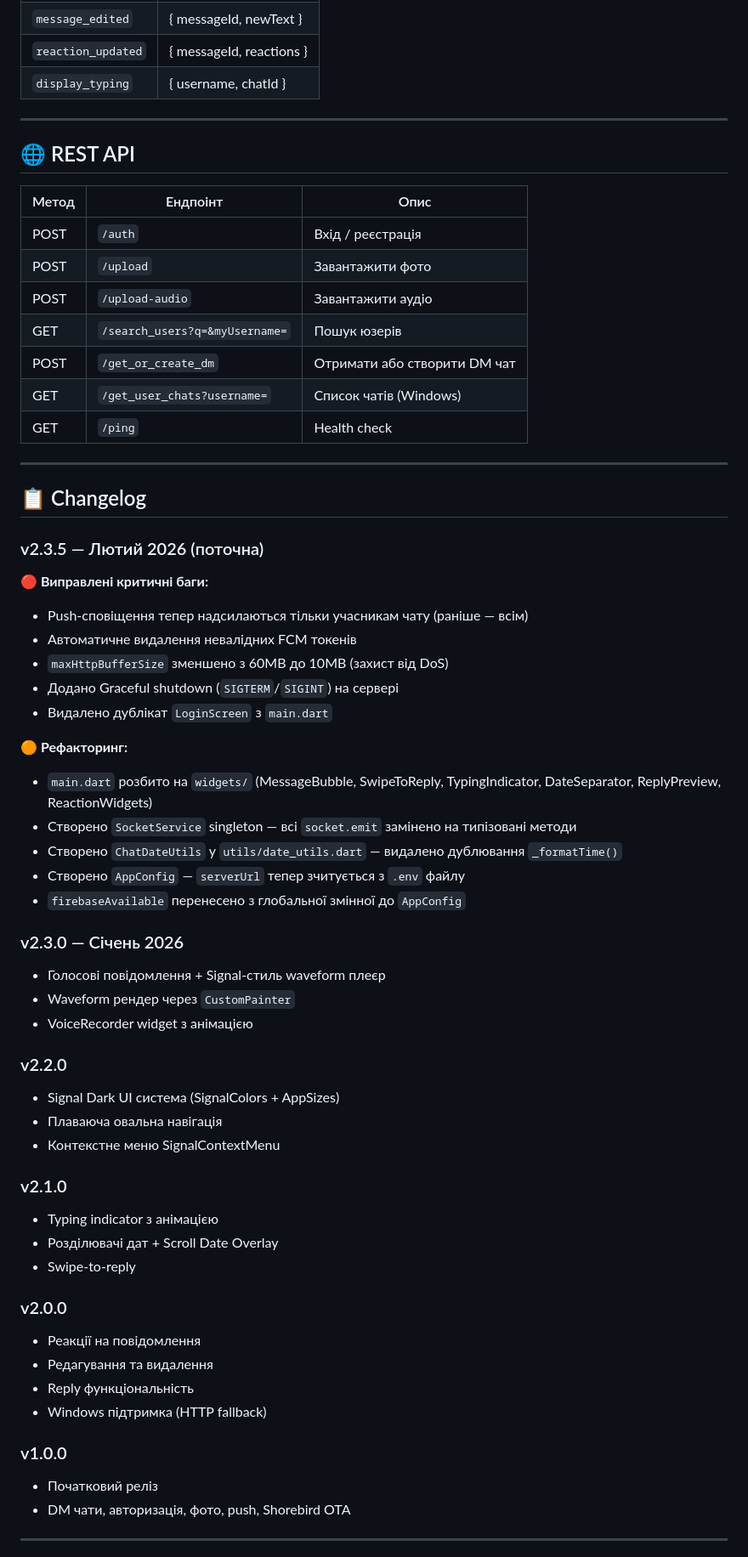
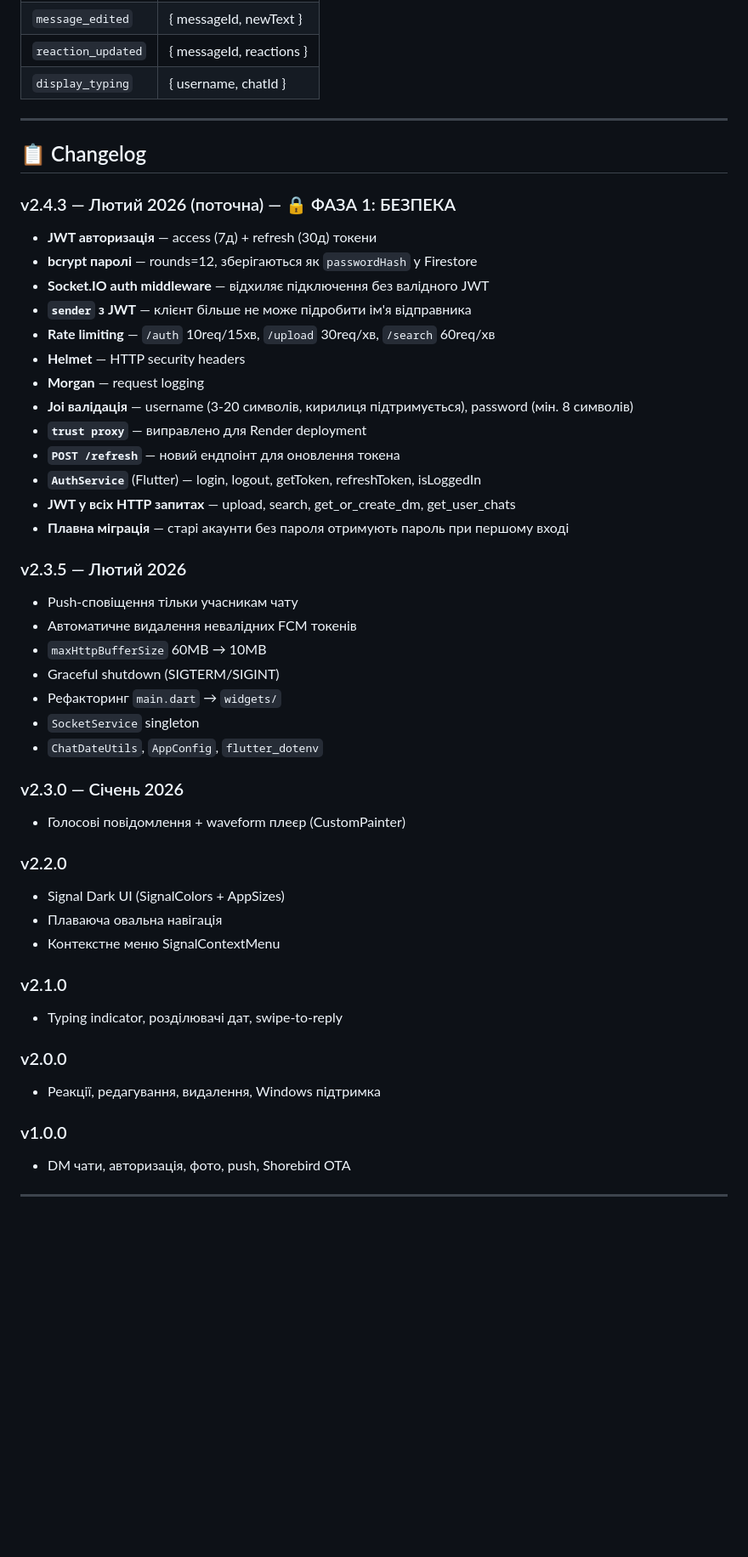
Before and after one commit to EvilTwinHL/messenger-project-Y, a Markdown page: ReadMe.MD, the part around one of its changes. Shown at 85% size. Drawn GitHub-style; blank space fills up the shorter version.

Commit message:
update context.MD and ReadMe.MD to server v2.1.2 and client v2.4.3

```diff
--- a/ReadMe.MD
+++ b/ReadMe.MD
@@ -255,60 +279,47 @@ fcm_tokens/{token}
 
 ---
 
-## 🌐 REST API
-
-| Метод | Ендпоінт | Опис |
-|-------|----------|------|
-| POST | `/auth` | Вхід / реєстрація |
-| POST | `/upload` | Завантажити фото |
-| POST | `/upload-audio` | Завантажити аудіо |
-| GET | `/search_users?q=&myUsername=` | Пошук юзерів |
-| POST | `/get_or_create_dm` | Отримати або створити DM чат |
-| GET | `/get_user_chats?username=` | Список чатів (Windows) |
-| GET | `/ping` | Health check |
-
----
-
 ## 📋 Changelog
 
-### v2.3.5 — Лютий 2026 (поточна)
-**🔴 Виправлені критичні баги:**
-- Push-сповіщення тепер надсилаються тільки учасникам чату (раніше — всім)
+### v2.4.3 — Лютий 2026 (поточна) — 🔒 ФАЗА 1: БЕЗПЕКА
+- **JWT авторизація** — access (7д) + refresh (30д) токени
+- **bcrypt паролі** — rounds=12, зберігаються як `passwordHash` у Firestore
+- **Socket.IO auth middleware** — відхиляє підключення без валідного JWT
+- **`sender` з JWT** — клієнт більше не може підробити ім'я відправника
+- **Rate limiting** — `/auth` 10req/15хв, `/upload` 30req/хв, `/search` 60req/хв
+- **Helmet** — HTTP security headers
+- **Morgan** — request logging
+- **Joi валідація** — username (3-20 символів, кирилиця підтримується), password (мін. 8 символів)
+- **`trust proxy`** — виправлено для Render deployment
+- **`POST /refresh`** — новий ендпоінт для оновлення токена
+- **`AuthService`** (Flutter) — login, logout, getToken, refreshToken, isLoggedIn
+- **JWT у всіх HTTP запитах** — upload, search, get_or_create_dm, get_user_chats
+- **Плавна міграція** — старі акаунти без пароля отримують пароль при першому вході
+
+### v2.3.5 — Лютий 2026
+- Push-сповіщення тільки учасникам чату
 - Автоматичне видалення невалідних FCM токенів
-- `maxHttpBufferSize` зменшено з 60MB до 10MB (захист від DoS)
-- Додано Graceful shutdown (`SIGTERM`/`SIGINT`) на сервері
-- Видалено дублікат `LoginScreen` з `main.dart`
-
-**🟠 Рефакторинг:**
-- `main.dart` розбито на `widgets/` (MessageBubble, SwipeToReply, TypingIndicator, DateSeparator, ReplyPreview, ReactionWidgets)
-- Створено `SocketService` singleton — всі `socket.emit` замінено на типізовані методи
-- Створено `ChatDateUtils` у `utils/date_utils.dart` — видалено дублювання `_formatTime()`
-- Створено `AppConfig` — `serverUrl` тепер зчитується з `.env` файлу
-- `firebaseAvailable` перенесено з глобальної змінної до `AppConfig`
+- `maxHttpBufferSize` 60MB → 10MB
+- Graceful shutdown (SIGTERM/SIGINT)
+- Рефакторинг `main.dart` → `widgets/`
+- `SocketService` singleton
+- `ChatDateUtils`, `AppConfig`, `flutter_dotenv`
 
 ### v2.3.0 — Січень 2026
-- Голосові повідомлення + Signal-стиль waveform плеєр
-- Waveform рендер через `CustomPainter`
-- VoiceRecorder widget з анімацією
+- Голосові повідомлення + waveform плеєр (CustomPainter)
 
 ### v2.2.0
-- Signal Dark UI система (SignalColors + AppSizes)
+- Signal Dark UI (SignalColors + AppSizes)
 - Плаваюча овальна навігація
 - Контекстне меню SignalContextMenu
 
 ### v2.1.0
-- Typing indicator з анімацією
-- Розділювачі дат + Scroll Date Overlay
-- Swipe-to-reply
+- Typing indicator, розділювачі дат, swipe-to-reply
 
 ### v2.0.0
-- Реакції на повідомлення
-- Редагування та видалення
-- Reply функціональність
-- Windows підтримка (HTTP fallback)
+- Реакції, редагування, видалення, Windows підтримка
 
 ### v1.0.0
-- Початковий реліз
 - DM чати, авторизація, фото, push, Shorebird OTA
 
 ---
```
Also changed, not shown: other parts of ReadMe.MD (+86 -70 lines), client/context.MD (+172 -130 lines).
